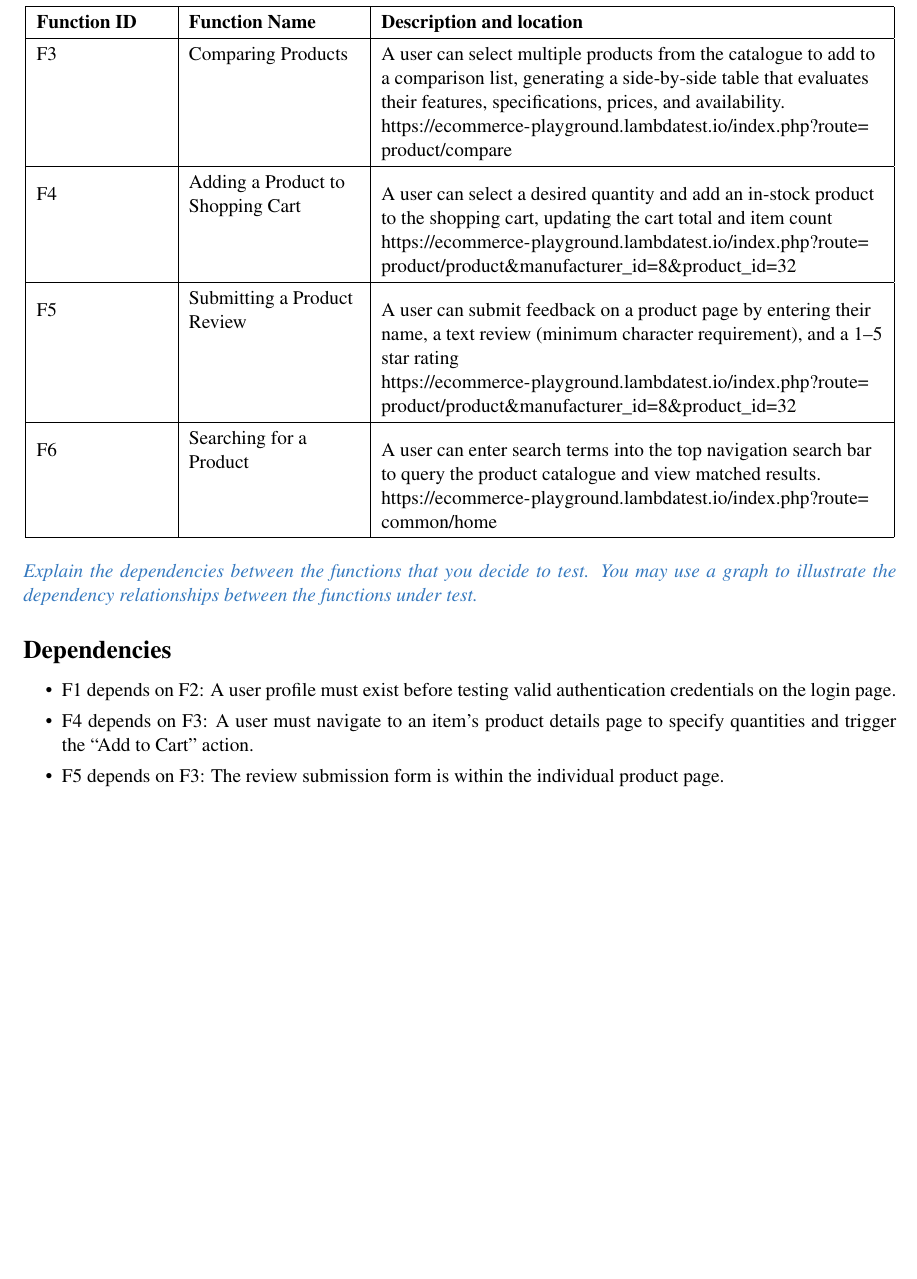
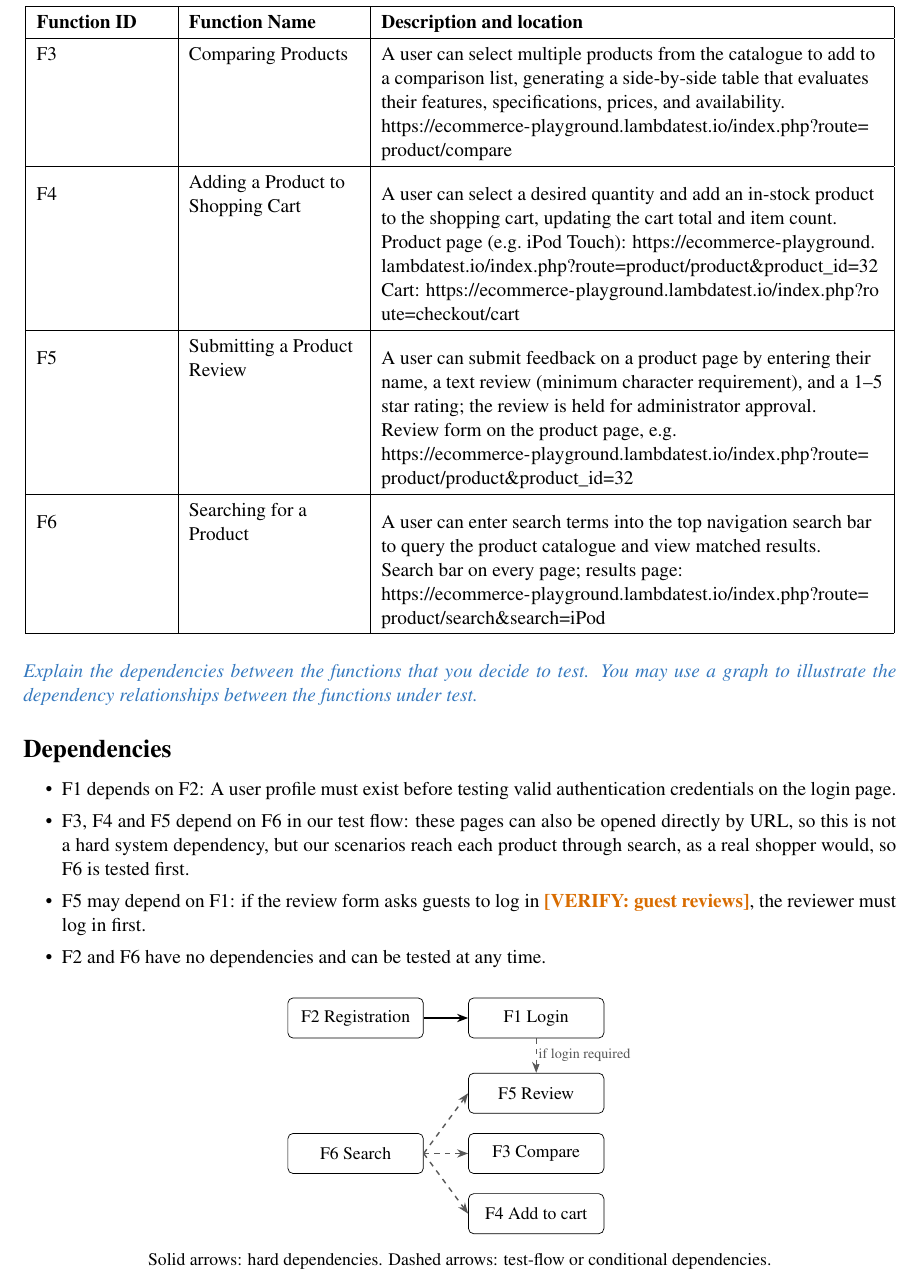
Before and after one commit to nam643/Nah-I-d-win-, a LaTeX document (main.tex): part of page 2 of 11 before the commit and part of page 2 of 12 after it, cut so that both start at the same text, the shorter picture padded with empty space. Compiled offline with pdfLaTeX.

Commit message:
Alter system functions, added diagram

```diff
--- a/main.tex
+++ b/main.tex
@@ -148,14 +149,15 @@ F3 & Comparing Products &
 A user can select multiple products from the catalogue to add to a comparison list, generating a side-by-side table that evaluates their features, specifications, prices, and availability.\newline
 \url{https://ecommerce-playground.lambdatest.io/index.php?route=product/compare} \\ \hline
 F4 & Adding a Product to Shopping Cart &
-A user can select a desired quantity and add an in-stock product to the shopping cart, updating the cart total and item count\newline
-\url{https://ecommerce-playground.lambdatest.io/index.php?route=product/product&manufacturer_id=8&product_id=32} \\ \hline
+A user can select a desired quantity and add an in-stock product to the shopping cart, updating the cart total and item count.\newline
+Product page (e.g.\ iPod Touch): \url{https://ecommerce-playground.lambdatest.io/index.php?route=product/product&product_id=32}\newline
+Cart: \url{https://ecommerce-playground.lambdatest.io/index.php?route=checkout/cart} \\ \hline
 F5 & Submitting a Product Review &
-A user can submit feedback on a product page by entering their name, a text review (minimum character requirement), and a 1--5 star rating\newline
-\url{https://ecommerce-playground.lambdatest.io/index.php?route=product/product&manufacturer_id=8&product_id=32} \\ \hline
+A user can submit feedback on a product page by entering their name, a text review (minimum character requirement), and a 1--5 star rating; the review is held for administrator approval.\newline
+Review form on the product page, e.g.\ \url{https://ecommerce-playground.lambdatest.io/index.php?route=product/product&product_id=32} \\ \hline
 F6 & Searching for a Product &
 A user can enter search terms into the top navigation search bar to query the product catalogue and view matched results.\newline
-\url{https://ecommerce-playground.lambdatest.io/index.php?route=common/home} \\ \hline
+Search bar on every page; results page: \url{https://ecommerce-playground.lambdatest.io/index.php?route=product/search&search=iPod} \\ \hline
 \end{longtable}}
 
 \vspace{-1ex}
@@ -164,9 +166,32 @@ A user can enter search terms into the top navigation search bar to query the pr
 \subsection*{Dependencies}
 \begin{itemize}
   \item F1 depends on F2: A user profile must exist before testing valid authentication credentials on the login page.
-  \item F4 depends on F3: A user must navigate to an item's product details page to specify quantities and trigger the ``Add to Cart'' action.
-  \item F5 depends on F3: The review submission form is within the individual product page.
+  \item F3, F4 and F5 depend on F6 in our test flow: these pages can also be opened directly by URL, so this is not a hard system dependency, but our scenarios reach each product through search, as a real shopper would, so F6 is tested first.
+  \item F5 may depend on F1: if the review form asks guests to log in \VERIFY{guest reviews}, the reviewer must log in first.
+  \item F2 and F6 have no dependencies and can be tested at any time.
 \end{itemize}
+
+\begin{center}
+\begin{tikzpicture}[
+  fn/.style={draw, rounded corners=3pt, minimum width=2.7cm, minimum height=0.8cm, align=center, font=\small},
+  hard/.style={-{Stealth[length=2.2mm]}, thick},
+  soft/.style={-{Stealth[length=2.2mm]}, thick, dashed, gray!70!black},
+  lab/.style={font=\scriptsize, fill=white, inner sep=1pt}]
+  \node[fn] (F2) at (0,0)      {F2 Registration};
+  \node[fn] (F1) at (3.6,0)    {F1 Login};
+  \node[fn] (F6) at (0,-2.7)   {F6 Search};
+  \node[fn] (F5) at (3.6,-1.5) {F5 Review};
+  \node[fn] (F3) at (3.6,-2.7) {F3 Compare};
+  \node[fn] (F4) at (3.6,-3.9) {F4 Add to cart};
+  \draw[hard] (F2) -- (F1);
+  \draw[soft] (F6.east) -- (F3.west);
+  \draw[soft] (F6.east) -- (F5.west);
+  \draw[soft] (F6.east) -- (F4.west);
+  \draw[soft] (F1) -- node[lab, right]{if login required} (F5);
+\end{tikzpicture}
+
+{\small Solid arrows: hard dependencies. Dashed arrows: test-flow or conditional dependencies.}
+\end{center}
 
 %====================================================================
 \section*{3. Test Team}
```
Also changed, not shown: main.tex (1 more changed lines).
